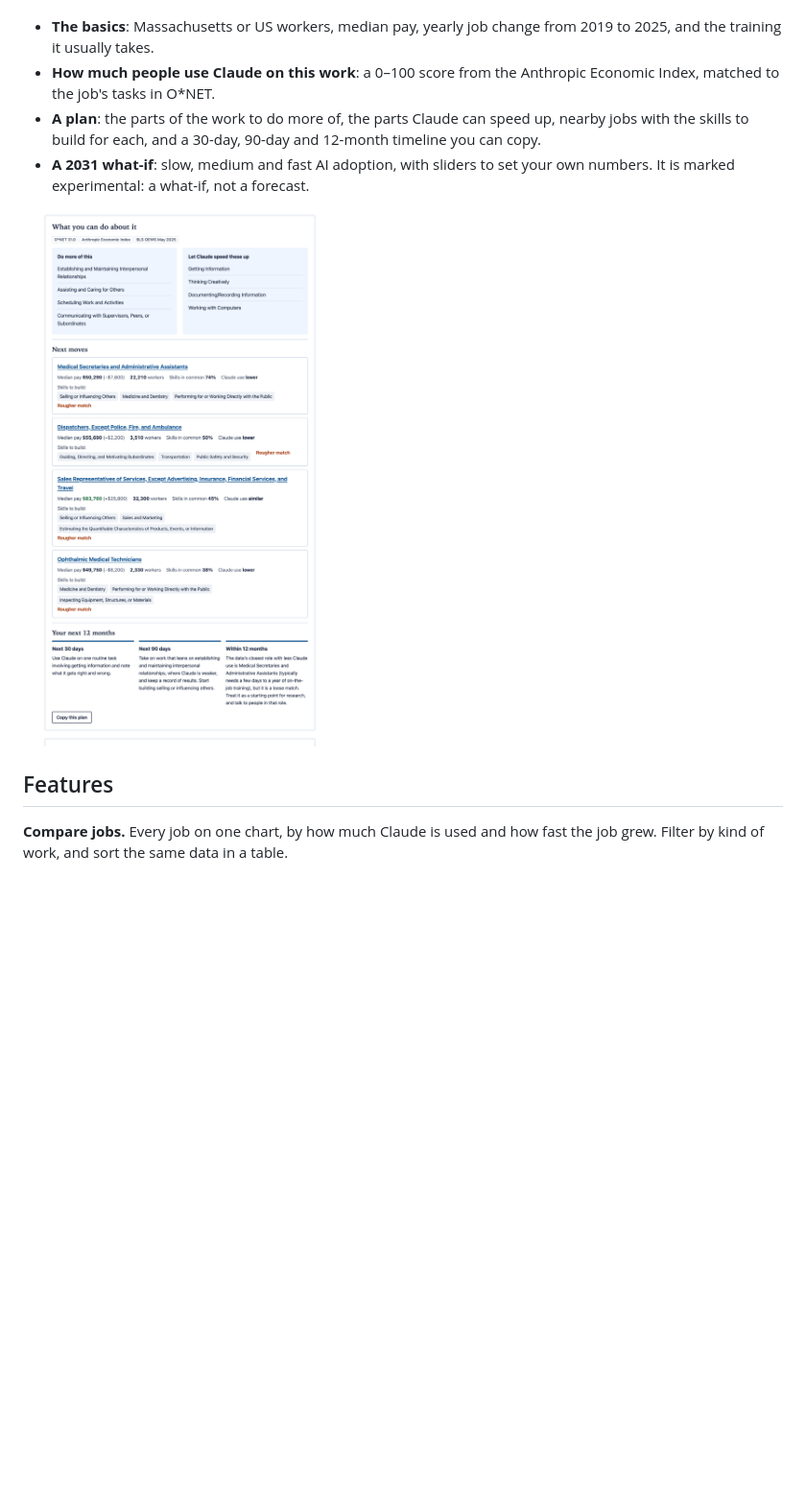
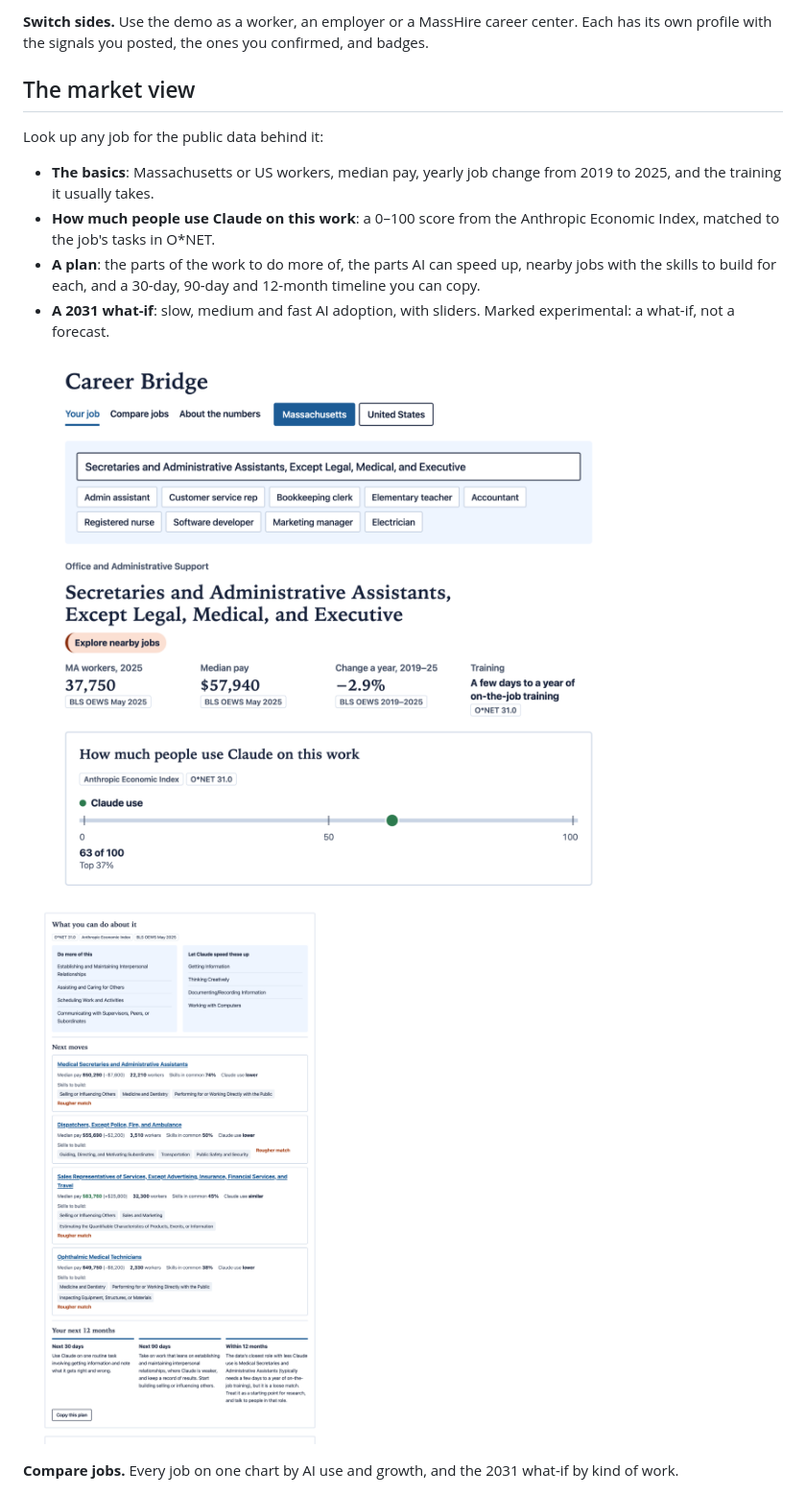
Before and after one commit to ScribleSean/career-bridge, a Markdown page: README.md, the part around one of its changes. Shown at 96% size. Drawn GitHub-style; blank space fills up the shorter version.

```diff
--- a/README.md
+++ b/README.md
@@ -12,14 +25,19 @@ Type a job title or pick an example. Each job page shows:
+**Switch sides.** Use the demo as a worker, an employer or a MassHire career center. Each has its own profile with the signals you posted, the ones you confirmed, and badges.
+
+## The market view
+
+Look up any job for the public data behind it:
 
 - **The basics**: Massachusetts or US workers, median pay, yearly job change from 2019 to 2025, and the training it usually takes.
 - **How much people use Claude on this work**: a 0–100 score from the Anthropic Economic Index, matched to the job's tasks in O*NET.
-- **A plan**: the parts of the work to do more of, the parts Claude can speed up, nearby jobs with the skills to build for each, and a 30-day, 90-day and 12-month timeline you can copy.
-- **A 2031 what-if**: slow, medium and fast AI adoption, with sliders to set your own numbers. It is marked experimental: a what-if, not a forecast.
+- **A plan**: the parts of the work to do more of, the parts AI can speed up, nearby jobs with the skills to build for each, and a 30-day, 90-day and 12-month timeline you can copy.
+- **A 2031 what-if**: slow, medium and fast AI adoption, with sliders. Marked experimental: a what-if, not a forecast.
 
-![The plan: what to do more of, what Claude can speed up, next moves with pay, skills in common and skills to build, and a 12-month timeline](docs/img/job-plan.png)
+![A job page: the job's Massachusetts workers, pay, growth, training, and how much people use Claude on this work](docs/img/job-overview.png)
 
-## Features
+![The plan: what to do more of, what AI can speed up, next moves with pay and skills to build, and a 12-month timeline](docs/img/job-plan.png)
 
-**Compare jobs.** Every job on one chart, by how much Claude is used and how fast the job grew. Filter by kind of work, and sort the same data in a table.
+**Compare jobs.** Every job on one chart by AI use and growth, and the 2031 what-if by kind of work.
 
 ![Every job on one chart: Claude use against yearly job growth, circle size is workers](docs/img/compare-chart.png)
 
```
Also changed, not shown: other parts of README.md (+22 -15 lines), CLAUDE.md (+4 -0 lines), docs/img/signals-feed.png (added), docs/img/signals-job.png (added), docs/img/signals-post.png (added), 10 other files.
